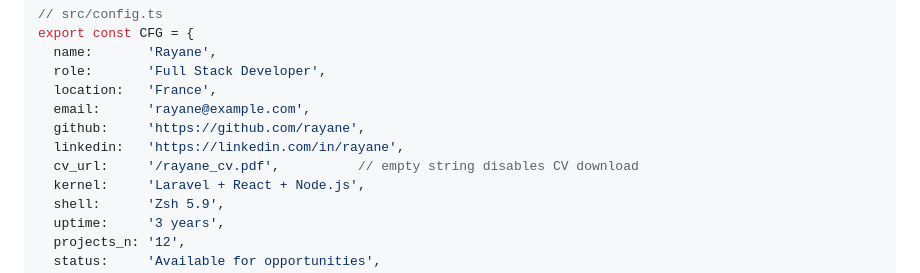
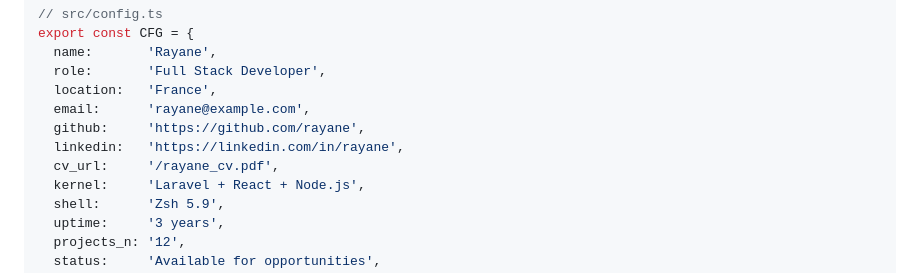
Before and after one commit to notaccepted269/portfolio---Rayane, a Markdown page: README.md, the part around the change. Drawn GitHub-style.

```diff
--- a/README.md
+++ b/README.md
@@ -182,7 +182,7 @@ export const CFG = {
   email:      'rayane@example.com',
   github:     'https://github.com/rayane',
   linkedin:   'https://linkedin.com/in/rayane',
-  cv_url:     '/rayane_cv.pdf',          // empty string disables CV download
+  cv_url:     '/rayane_cv.pdf',
   kernel:     'Laravel + React + Node.js',
   shell:      'Zsh 5.9',
   uptime:     '3 years',
```
